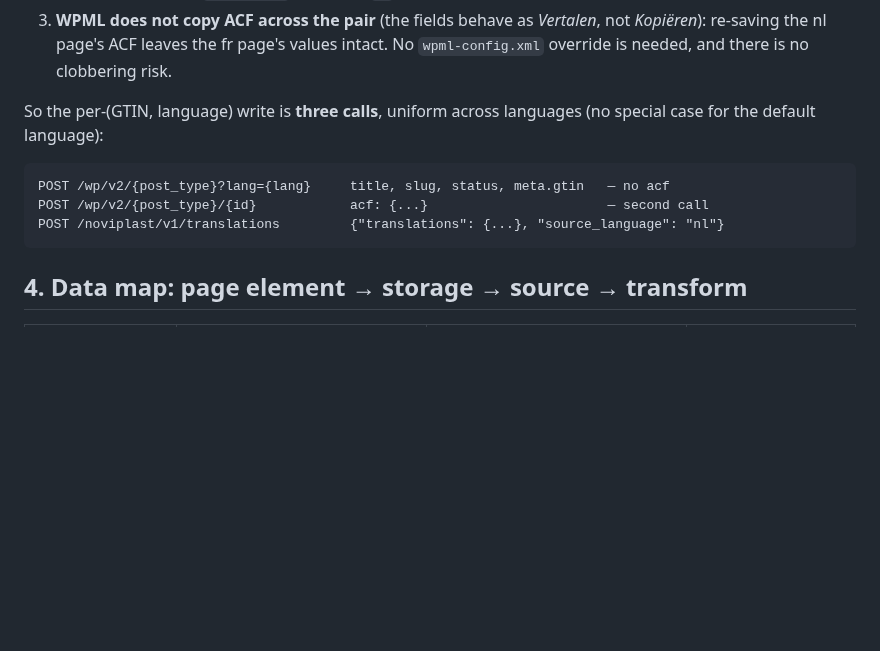
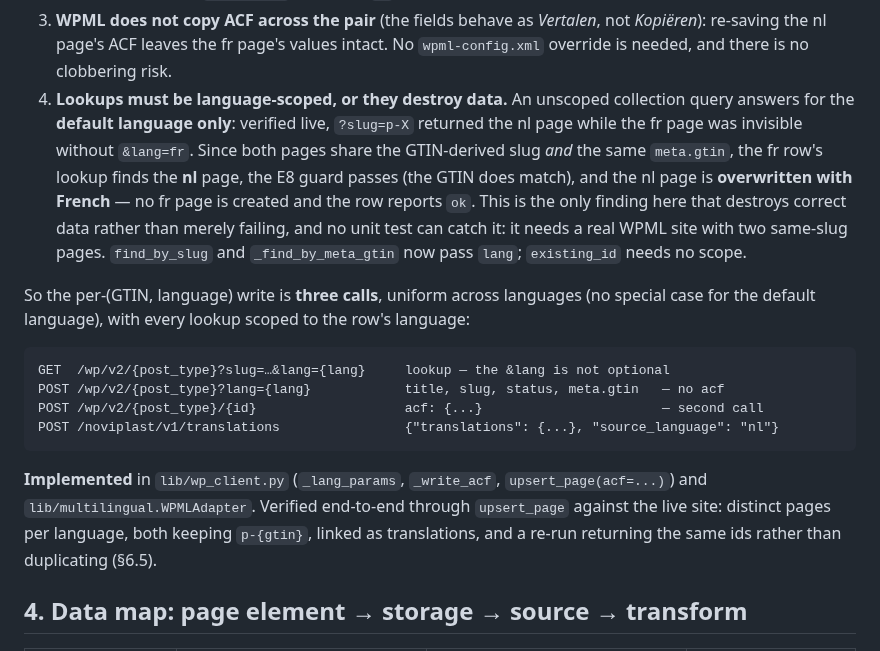
Before and after one commit to NextGenDataLead/gs1-product-link, a Markdown page: docs/clients/noviplast-page-adapter.md, the part around one of its changes. Drawn GitHub-style; blank space fills up the shorter version.

````diff
--- a/docs/clients/noviplast-page-adapter.md
+++ b/docs/clients/noviplast-page-adapter.md
@@ -103,15 +103,29 @@ Three findings from scratch drafts against `www.noviplast.nl`, each of which fai
 3. **WPML does not copy ACF across the pair** (the fields behave as *Vertalen*, not *Kopiëren*):
    re-saving the nl page's ACF leaves the fr page's values intact. No `wpml-config.xml` override is
    needed, and there is no clobbering risk.
+4. **Lookups must be language-scoped, or they destroy data.** An unscoped collection query answers
+   for the **default language only**: verified live, `?slug=p-X` returned the nl page while the fr
+   page was invisible without `&lang=fr`. Since both pages share the GTIN-derived slug *and* the
+   same `meta.gtin`, the fr row's lookup finds the **nl** page, the E8 guard passes (the GTIN does
+   match), and the nl page is **overwritten with French** — no fr page is created and the row
+   reports `ok`. This is the only finding here that destroys correct data rather than merely
+   failing, and no unit test can catch it: it needs a real WPML site with two same-slug pages.
+   `find_by_slug` and `_find_by_meta_gtin` now pass `lang`; `existing_id` needs no scope.
 
 So the per-(GTIN, language) write is **three calls**, uniform across languages (no special case for
-the default language):
+the default language), with every lookup scoped to the row's language:
 
 ```
-POST /wp/v2/{post_type}?lang={lang}     title, slug, status, meta.gtin   — no acf
-POST /wp/v2/{post_type}/{id}            acf: {...}                       — second call
-POST /noviplast/v1/translations         {"translations": {...}, "source_language": "nl"}
+GET  /wp/v2/{post_type}?slug=…&lang={lang}     lookup — the &lang is not optional
+POST /wp/v2/{post_type}?lang={lang}            title, slug, status, meta.gtin   — no acf
+POST /wp/v2/{post_type}/{id}                   acf: {...}                       — second call
+POST /noviplast/v1/translations                {"translations": {...}, "source_language": "nl"}
 ```
+
+**Implemented** in `lib/wp_client.py` (`_lang_params`, `_write_acf`, `upsert_page(acf=...)`) and
+`lib/multilingual.WPMLAdapter`. Verified end-to-end through `upsert_page` against the live site:
+distinct pages per language, both keeping `p-{gtin}`, linked as translations, and a re-run
+returning the same ids rather than duplicating (§6.5).
 
 ## 4. Data map: page element → storage → source → transform
 
````
Also changed, not shown: other parts of docs/clients/noviplast-page-adapter.md (+34 -1 lines).
